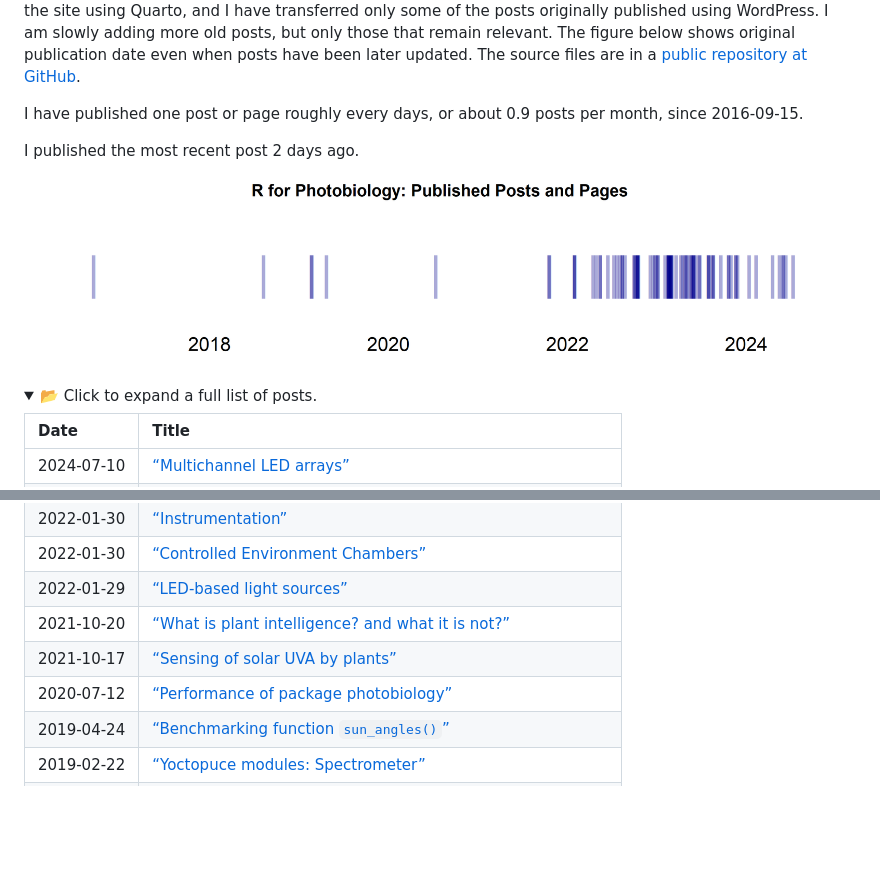
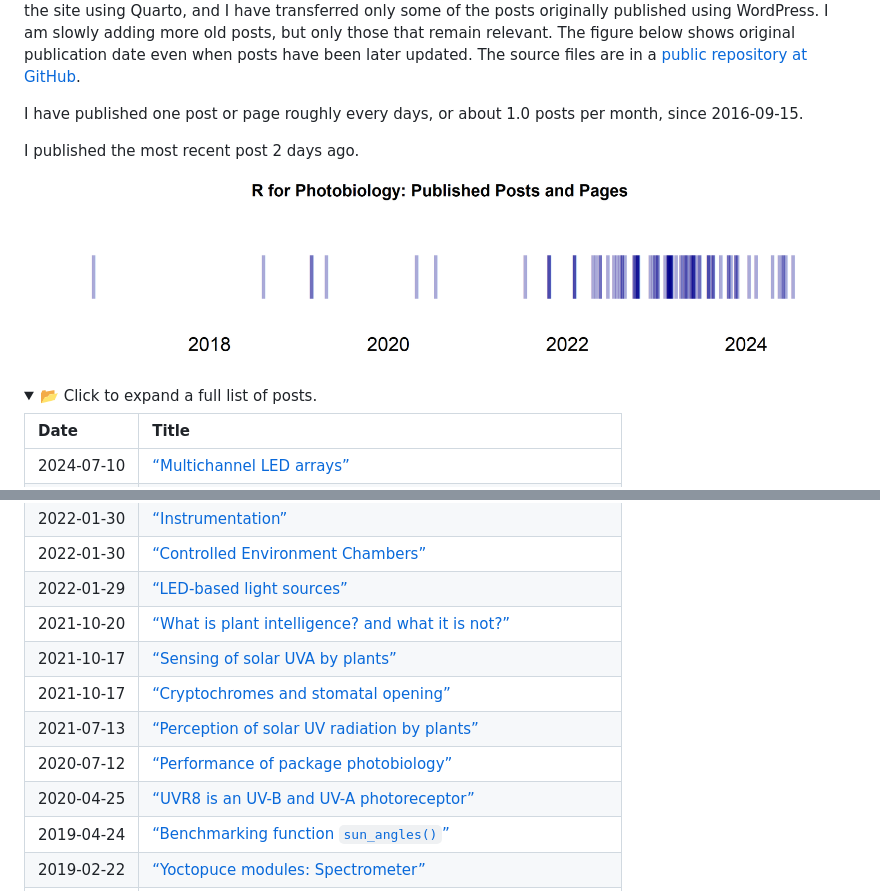
Before and after one commit to aphalo/aphalo, a Markdown page: README.md, 2 parts joined by grey strips. GitHub-like rendering; pictures changed too: illustrations/r4p-plot-1.png; folded sections open; blank space fills up the shorter version.

Commit message:
Rebuild adding another two old posts

```diff
--- a/README.md
+++ b/README.md
@@ -95,7 +95,7 @@ publication date even when posts have been later updated. The source
 files are in a [public repository at
 GitHub](https://github.com/aphalo/r4p-blog).
 
-I have published one post or page roughly every days, or about 0.9 posts
+I have published one post or page roughly every days, or about 1.0 posts
 per month, since 2016-09-15.
 
 I published the most recent post 2 days ago.
@@ -193,7 +193,10 @@ I published the most recent post 2 days ago.
 | 2022-01-29 | [“LED-based light sources”](https://www.r4photobiology.info/senpep-posts/light-sources.html)                                                          |
 | 2021-10-20 | [“What is plant intelligence? and what it is not?”](https://www.r4photobiology.info/senpep-posts/plant-intelligence.html)                             |
 | 2021-10-17 | [“Sensing of solar UVA by plants”](https://www.r4photobiology.info/senpep-posts/UVR8-in-solar-UVA.html)                                               |
+| 2021-10-17 | [“Cryptochromes and stomatal opening”](https://www.r4photobiology.info/senpep-posts/fang-stomata.html)                                                |
+| 2021-07-13 | [“Perception of solar UV radiation by plants”](https://www.r4photobiology.info/senpep-posts/perception-of-solar-ultraviolet.html)                     |
 | 2020-07-12 | [“Performance of package photobiology”](https://www.r4photobiology.info/posts/photobiology/photobiology-performance.html)                             |
+| 2020-04-25 | [“UVR8 is an UV-B and UV-A photoreceptor”](https://www.r4photobiology.info/senpep-posts/UVR8-two-research-papers.html)                                |
 | 2019-04-24 | [“Benchmarking function `sun_angles()`”](https://www.r4photobiology.info/posts/photobiology/benchmarking-sun_angles/index.html)                       |
 | 2019-02-22 | [“Yoctopuce modules: Spectrometer”](https://www.r4photobiology.info/posts/yoctopuce-modules/spectrometer.html)                                        |
 | 2019-02-21 | [“Yoctopuce modules: Introduction”](https://www.r4photobiology.info/posts/yoctopuce-modules/introduction.html)                                        |
```
Also changed, not shown: other parts of README.md (+2 -2 lines).
